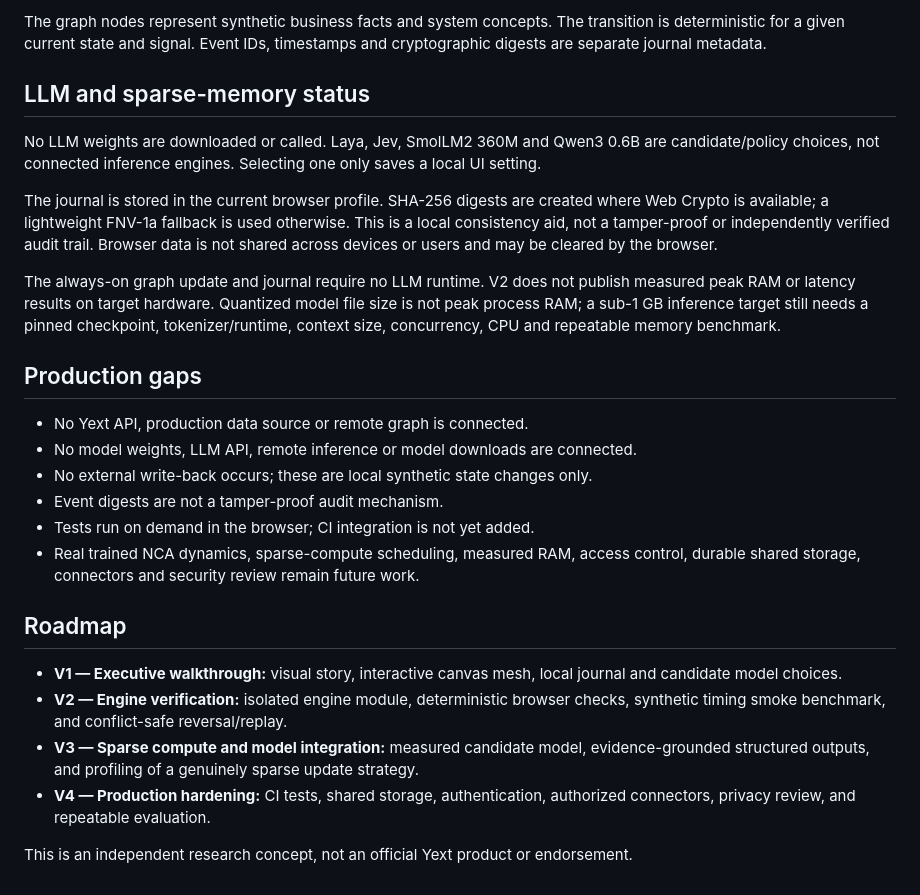
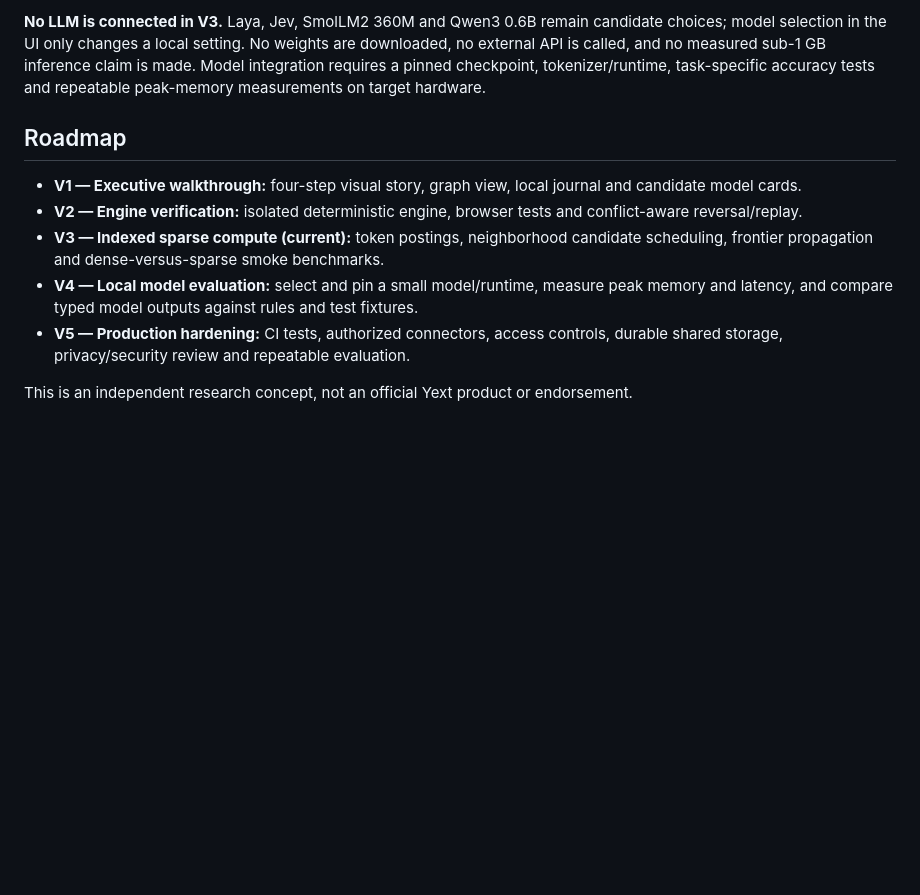
Before and after one commit to sohan-a11y/yextdemo, a Markdown page: README.md, the part around one of its changes. GitHub-like rendering; blank space fills up the shorter version.

```diff
--- a/README.md
+++ b/README.md
@@ -42,28 +40,12 @@ The transition is a **real executable local state-update loop inspired by neural
 
-The graph nodes represent synthetic business facts and system concepts. The transition is deterministic for a given current state and signal. Event IDs, timestamps and cryptographic digests are separate journal metadata.
-
-## LLM and sparse-memory status
-
-No LLM weights are downloaded or called. Laya, Jev, SmolLM2 360M and Qwen3 0.6B are candidate/policy choices, not connected inference engines. Selecting one only saves a local UI setting.
-
-The journal is stored in the current browser profile. SHA-256 digests are created where Web Crypto is available; a lightweight FNV-1a fallback is used otherwise. This is a local consistency aid, not a tamper-proof or independently verified audit trail. Browser data is not shared across devices or users and may be cleared by the browser.
-
-The always-on graph update and journal require no LLM runtime. V2 does not publish measured peak RAM or latency results on target hardware. Quantized model file size is not peak process RAM; a sub-1 GB inference target still needs a pinned checkpoint, tokenizer/runtime, context size, concurrency, CPU and repeatable memory benchmark.
-
-## Production gaps
-
-- No Yext API, production data source or remote graph is connected.
-- No model weights, LLM API, remote inference or model downloads are connected.
-- No external write-back occurs; these are local synthetic state changes only.
-- Event digests are not a tamper-proof audit mechanism.
-- Tests run on demand in the browser; CI integration is not yet added.
-- Real trained NCA dynamics, sparse-compute scheduling, measured RAM, access control, durable shared storage, connectors and security review remain future work.
+**No LLM is connected in V3.** Laya, Jev, SmolLM2 360M and Qwen3 0.6B remain candidate choices; model selection in the UI only changes a local setting. No weights are downloaded, no external API is called, and no measured sub-1 GB inference claim is made. Model integration requires a pinned checkpoint, tokenizer/runtime, task-specific accuracy tests and repeatable peak-memory measurements on target hardware.
 
 ## Roadmap
 
-- **V1 — Executive walkthrough:** visual story, interactive canvas mesh, local journal and candidate model choices.
-- **V2 — Engine verification:** isolated engine module, deterministic browser checks, synthetic timing smoke benchmark, and conflict-safe reversal/replay.
-- **V3 — Sparse compute and model integration:** measured candidate model, evidence-grounded structured outputs, and profiling of a genuinely sparse update strategy.
-- **V4 — Production hardening:** CI tests, shared storage, authentication, authorized connectors, privacy review, and repeatable evaluation.
+- **V1 — Executive walkthrough:** four-step visual story, graph view, local journal and candidate model cards.
+- **V2 — Engine verification:** isolated deterministic engine, browser tests and conflict-aware reversal/replay.
+- **V3 — Indexed sparse compute (current):** token postings, neighborhood candidate scheduling, frontier propagation and dense-versus-sparse smoke benchmarks.
+- **V4 — Local model evaluation:** select and pin a small model/runtime, measure peak memory and latency, and compare typed model outputs against rules and test fixtures.
+- **V5 — Production hardening:** CI tests, authorized connectors, access controls, durable shared storage, privacy/security review and repeatable evaluation.
 
 This is an independent research concept, not an official Yext product or endorsement.
```
Also changed, not shown: other parts of README.md (+21 -23 lines).
